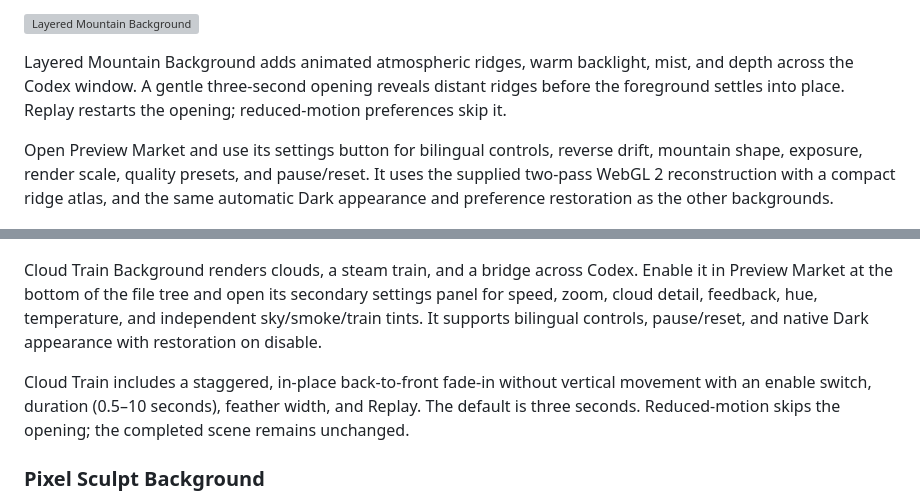
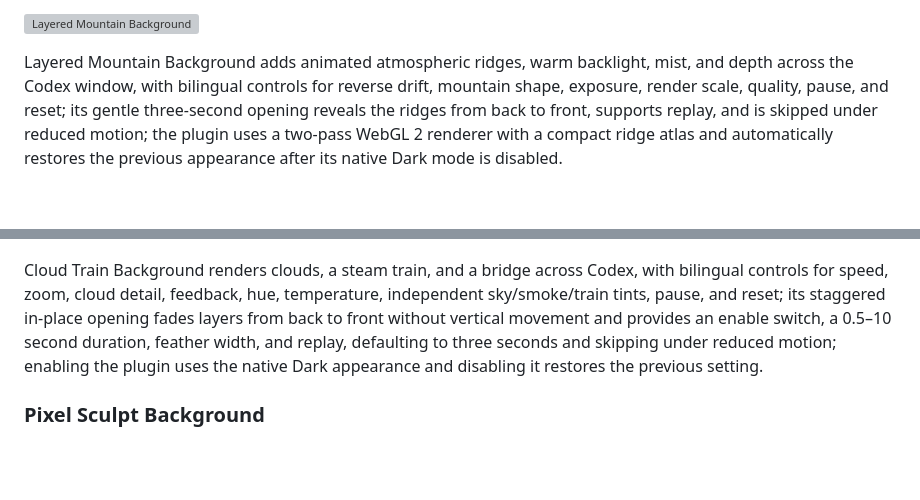
Before and after one commit to Rice-dog/code-codex, a Markdown page: README.en.md, 2 parts joined by grey strips. GitHub-like rendering; blank space fills up the shorter version; grey boxes are pictures that could not be loaded.

```diff
--- a/README.en.md
+++ b/README.en.md
@@ -199,22 +199,11 @@ reconstructs a partial reference to “Milky way” by Almina (@Code4_11).
 
 ![Layered Mountain Background](docs/screenshots/layered-mountain-background.png)
 
-Layered Mountain Background adds animated atmospheric ridges, warm backlight,
-mist, and depth across the Codex window. A gentle three-second opening reveals
-distant ridges before the foreground settles into place. Replay restarts the opening;
-reduced-motion preferences skip it.
-
-Open Preview Market and use its settings
-button for bilingual controls, reverse drift, mountain shape, exposure, render
-scale, quality presets, and pause/reset. It uses the supplied two-pass WebGL 2
-reconstruction with a compact ridge atlas, and the same automatic Dark appearance
-and preference restoration as the other backgrounds.
+Layered Mountain Background adds animated atmospheric ridges, warm backlight, mist, and depth across the Codex window, with bilingual controls for reverse drift, mountain shape, exposure, render scale, quality, pause, and reset; its gentle three-second opening reveals the ridges from back to front, supports replay, and is skipped under reduced motion; the plugin uses a two-pass WebGL 2 renderer with a compact ridge atlas and automatically restores the previous appearance after its native Dark mode is disabled.
 
 ![Cloud Train Background](docs/screenshots/cloud-train-background.png)
 
-Cloud Train Background renders clouds, a steam train, and a bridge across Codex. Enable it in Preview Market at the bottom of the file tree and open its secondary settings panel for speed, zoom, cloud detail, feedback, hue, temperature, and independent sky/smoke/train tints. It supports bilingual controls, pause/reset, and native Dark appearance with restoration on disable.
-
-Cloud Train includes a staggered, in-place back-to-front fade-in without vertical movement with an enable switch, duration (0.5–10 seconds), feather width, and Replay. The default is three seconds. Reduced-motion skips the opening; the completed scene remains unchanged.
+Cloud Train Background renders clouds, a steam train, and a bridge across Codex, with bilingual controls for speed, zoom, cloud detail, feedback, hue, temperature, independent sky/smoke/train tints, pause, and reset; its staggered in-place opening fades layers from back to front without vertical movement and provides an enable switch, a 0.5–10 second duration, feather width, and replay, defaulting to three seconds and skipping under reduced motion; enabling the plugin uses the native Dark appearance and disabling it restores the previous setting.
 
 ### Pixel Sculpt Background
 
```
Also changed, not shown: README.md (+2 -9 lines).
